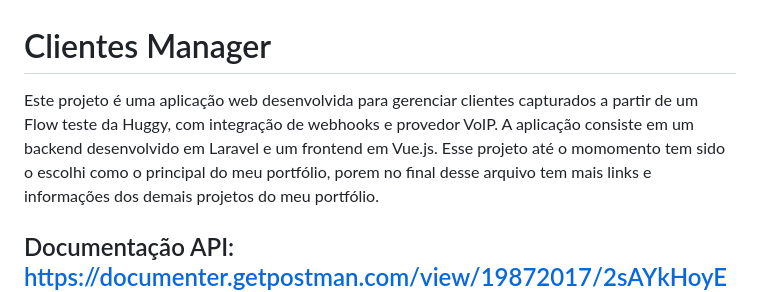
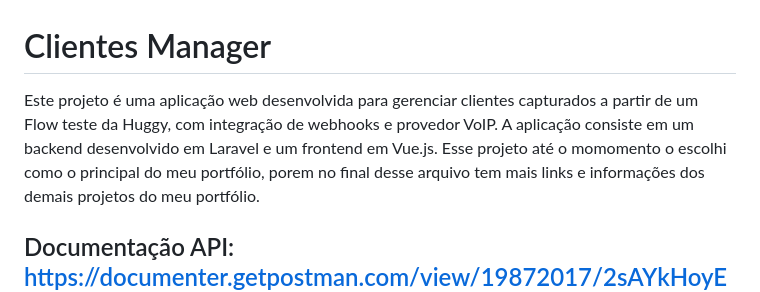
Before and after one commit to yurisillllva/clientsmanager, a Markdown page: README.md, the part around the change. GitHub-like rendering.

```diff
--- a/README.md
+++ b/README.md
@@ -1,5 +1,5 @@
 # Clientes Manager
-Este projeto é uma aplicação web desenvolvida para gerenciar clientes capturados a partir de um Flow teste da Huggy, com integração de webhooks e provedor VoIP. A aplicação consiste em um backend desenvolvido em Laravel e um frontend em Vue.js. Esse projeto até o momomento tem sido o escolhi como o principal do meu portfólio, porem no final desse arquivo tem mais links e informações dos demais projetos do meu portfólio.
+Este projeto é uma aplicação web desenvolvida para gerenciar clientes capturados a partir de um Flow teste da Huggy, com integração de webhooks e provedor VoIP. A aplicação consiste em um backend desenvolvido em Laravel e um frontend em Vue.js. Esse projeto até o momomento o escolhi como o principal do meu portfólio, porem no final desse arquivo tem mais links e informações dos demais projetos do meu portfólio.
 
 ## Documentação API: https://documenter.getpostman.com/view/19872017/2sAYkHoyEP
 
```
